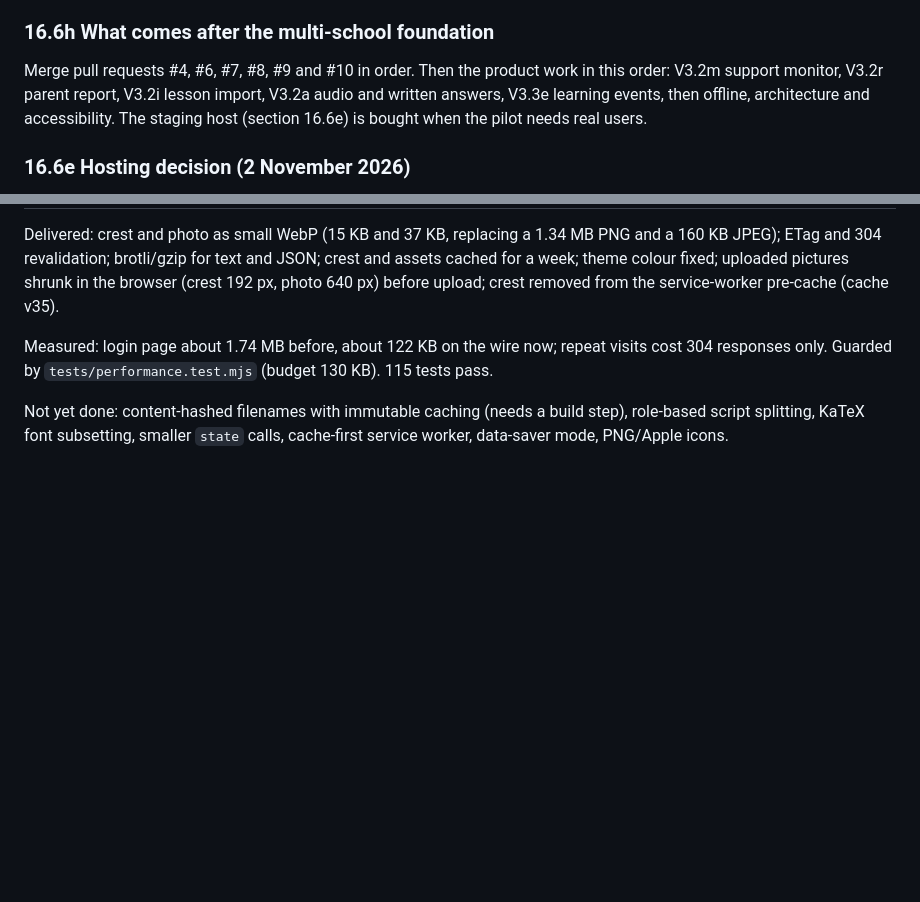
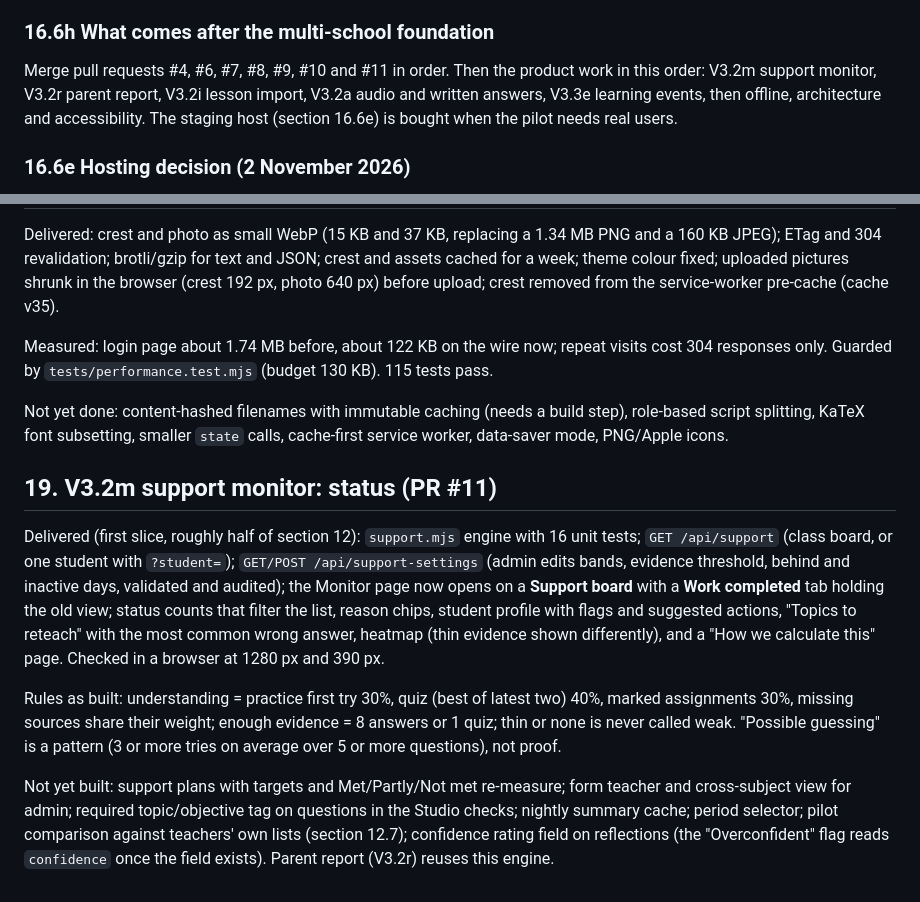
Before and after one commit to brannytech/School_Portal, a Markdown page: docs/V3_AUDIT_AND_PLAN.md, 2 parts joined by grey strips. GitHub-like rendering; blank space fills up the shorter version.

Commit message:
Plan: support monitor status
Co-Authored-By: Claude Sonnet 5.5 <noreply@anthropic.com>
Claude-Session: https://claude.ai/code/session_015onryvAY3MQi6XRyQxMjkx

```diff
--- a/docs/V3_AUDIT_AND_PLAN.md
+++ b/docs/V3_AUDIT_AND_PLAN.md
@@ -836,7 +836,7 @@ Replace every hard-coded "Grace-Field" in `public/app.js`, `index.html`, the man
 **Workflow for the owner:** write and release Week 1 onward in the pilot school; when a course is finished, export it, commit the file, deploy; other schools copy it and make their own edits.
 
 ### 16.6h What comes after the multi-school foundation
-Merge pull requests #4, #6, #7, #8, #9 and #10 in order. Then the product work in this order: V3.2m support monitor, V3.2r parent report, V3.2i lesson import, V3.2a audio and written answers, V3.3e learning events, then offline, architecture and accessibility. The staging host (section 16.6e) is bought when the pilot needs real users.
+Merge pull requests #4, #6, #7, #8, #9, #10 and #11 in order. Then the product work in this order: V3.2m support monitor, V3.2r parent report, V3.2i lesson import, V3.2a audio and written answers, V3.3e learning events, then offline, architecture and accessibility. The staging host (section 16.6e) is bought when the pilot needs real users.
 
 ### 16.6e Hosting decision (2 November 2026)
 **One shared installation serves all schools.** Schools do not host their own copy: one place to update, back up and secure, lower cost per school, and minutes to onboard a school. A school that insists on a dedicated server (contract or data-location reasons) can be offered one as a premium option using the same code and `Dockerfile`.
@@ -972,3 +972,12 @@ Delivered: crest and photo as small WebP (15 KB and 37 KB, replacing a 1.34 MB P
 Measured: login page about 1.74 MB before, about 122 KB on the wire now; repeat visits cost 304 responses only. Guarded by `tests/performance.test.mjs` (budget 130 KB). 115 tests pass.
 
 Not yet done: content-hashed filenames with immutable caching (needs a build step), role-based script splitting, KaTeX font subsetting, smaller `state` calls, cache-first service worker, data-saver mode, PNG/Apple icons.
+
+
+## 19. V3.2m support monitor: status (PR #11)
+
+Delivered (first slice, roughly half of section 12): `support.mjs` engine with 16 unit tests; `GET /api/support` (class board, or one student with `?student=`); `GET/POST /api/support-settings` (admin edits bands, evidence threshold, behind and inactive days, validated and audited); the Monitor page now opens on a **Support board** with a **Work completed** tab holding the old view; status counts that filter the list, reason chips, student profile with flags and suggested actions, "Topics to reteach" with the most common wrong answer, heatmap (thin evidence shown differently), and a "How we calculate this" page. Checked in a browser at 1280 px and 390 px.
+
+Rules as built: understanding = practice first try 30%, quiz (best of latest two) 40%, marked assignments 30%, missing sources share their weight; enough evidence = 8 answers or 1 quiz; thin or none is never called weak. "Possible guessing" is a pattern (3 or more tries on average over 5 or more questions), not proof.
+
+Not yet built: support plans with targets and Met/Partly/Not met re-measure; form teacher and cross-subject view for admin; required topic/objective tag on questions in the Studio checks; nightly summary cache; period selector; pilot comparison against teachers' own lists (section 12.7); confidence rating field on reflections (the "Overconfident" flag reads `confidence` once the field exists). Parent report (V3.2r) reuses this engine.
```
